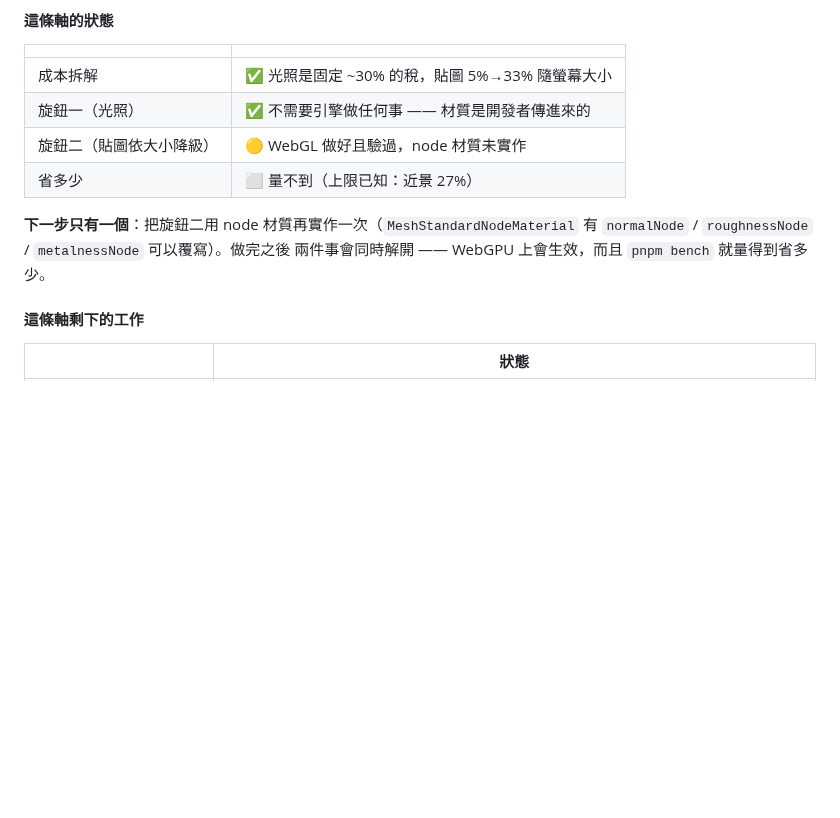
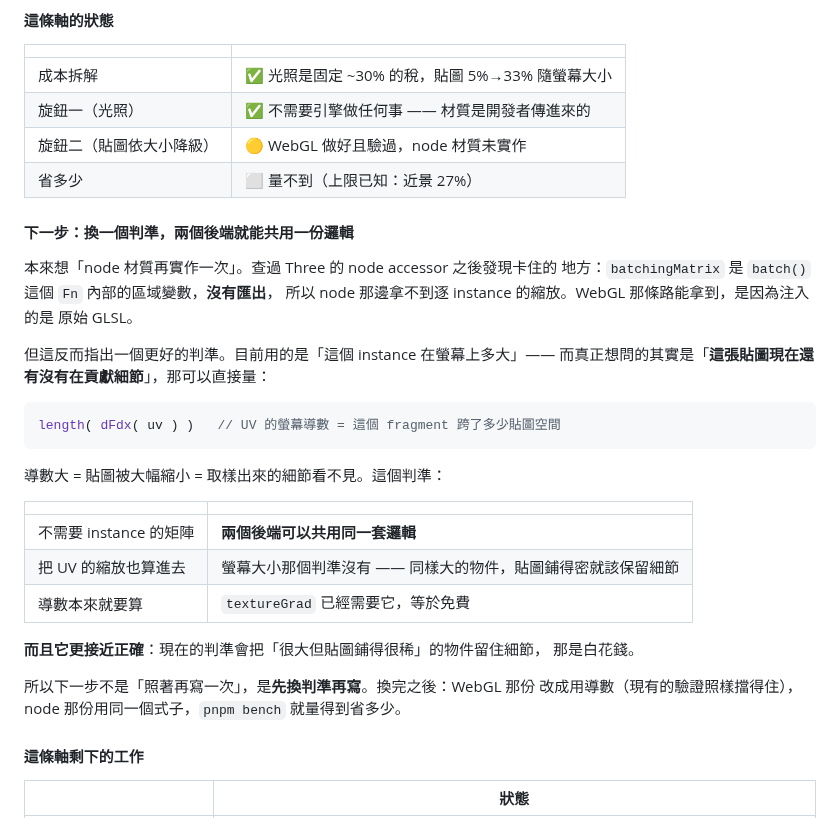
Before and after one commit to th1230/WebWorldEngine, a Markdown page: specs/roadmap.md, the part around the change. Drawn GitHub-style; blank space fills up the shorter version.

Commit message:
docs: a better criterion unblocks both backends at once
Planned to reimplement knob two over node materials. Reading Three's node
accessors shows why that is awkward: batchingMatrix is a local inside the
batch() Fn and is not exported, so the node path cannot get per-instance
scale. The WebGL path can only because it injects raw GLSL.

That points at a better criterion. The current one asks how large the
instance is on screen; what actually matters is whether the texture is
still contributing detail, and that is directly measurable as the screen
derivative of the UV. Large derivative means the texture is heavily
minified and the sampled detail is invisible.

It needs no instance matrix, so both backends can share one expression; it
accounts for UV scaling, which the screen-size criterion does not -- an
object can be large while its texture is stretched thin, and the current
rule wrongly keeps detail there; and the derivative is already computed for
textureGrad, so it is free.

So the next step is not to write it twice, it is to change the criterion
first, then have both paths share it.

````diff
--- a/specs/roadmap.md
+++ b/specs/roadmap.md
@@ -1548,9 +1548,34 @@ example 預設是純色材質，所以 normal/ORM 的取樣一直沒有被任何
 | 旋鈕二（貼圖依大小降級） | 🟡 WebGL 做好且驗過，node 材質未實作 |
 | 省多少 | ⬜ 量不到（上限已知：近景 27%） |
 
-**下一步只有一個**：把旋鈕二用 node 材質再實作一次（`MeshStandardNodeMaterial`
-有 `normalNode` / `roughnessNode` / `metalnessNode` 可以覆寫）。做完之後
-兩件事會同時解開 —— WebGPU 上會生效，而且 `pnpm bench` 就量得到省多少。
+#### 下一步：換一個判準，兩個後端就能共用一份邏輯
+
+本來想「node 材質再實作一次」。查過 Three 的 node accessor 之後發現卡住的
+地方：`batchingMatrix` 是 `batch()` 這個 `Fn` 內部的區域變數，**沒有匯出**，
+所以 node 那邊拿不到逐 instance 的縮放。WebGL 那條路能拿到，是因為注入的是
+原始 GLSL。
+
+但這反而指出一個更好的判準。目前用的是「這個 instance 在螢幕上多大」——
+而真正想問的其實是「**這張貼圖現在還有沒有在貢獻細節**」，那可以直接量：
+
+```glsl
+length( dFdx( uv ) )   // UV 的螢幕導數 = 這個 fragment 跨了多少貼圖空間
+```
+
+導數大 = 貼圖被大幅縮小 = 取樣出來的細節看不見。這個判準：
+
+| | |
+| --- | --- |
+| 不需要 instance 的矩陣 | **兩個後端可以共用同一套邏輯** |
+| 把 UV 的縮放也算進去 | 螢幕大小那個判準沒有 —— 同樣大的物件，貼圖鋪得密就該保留細節 |
+| 導數本來就要算 | `textureGrad` 已經需要它，等於免費 |
+
+**而且它更接近正確**：現在的判準會把「很大但貼圖鋪得很稀」的物件留住細節，
+那是白花錢。
+
+所以下一步不是「照著再寫一次」，是**先換判準再寫**。換完之後：WebGL 那份
+改成用導數（現有的驗證照樣擋得住），node 那份用同一個式子，`pnpm bench`
+就量得到省多少。
 #### 這條軸剩下的工作
 
 | | 狀態 |
````
